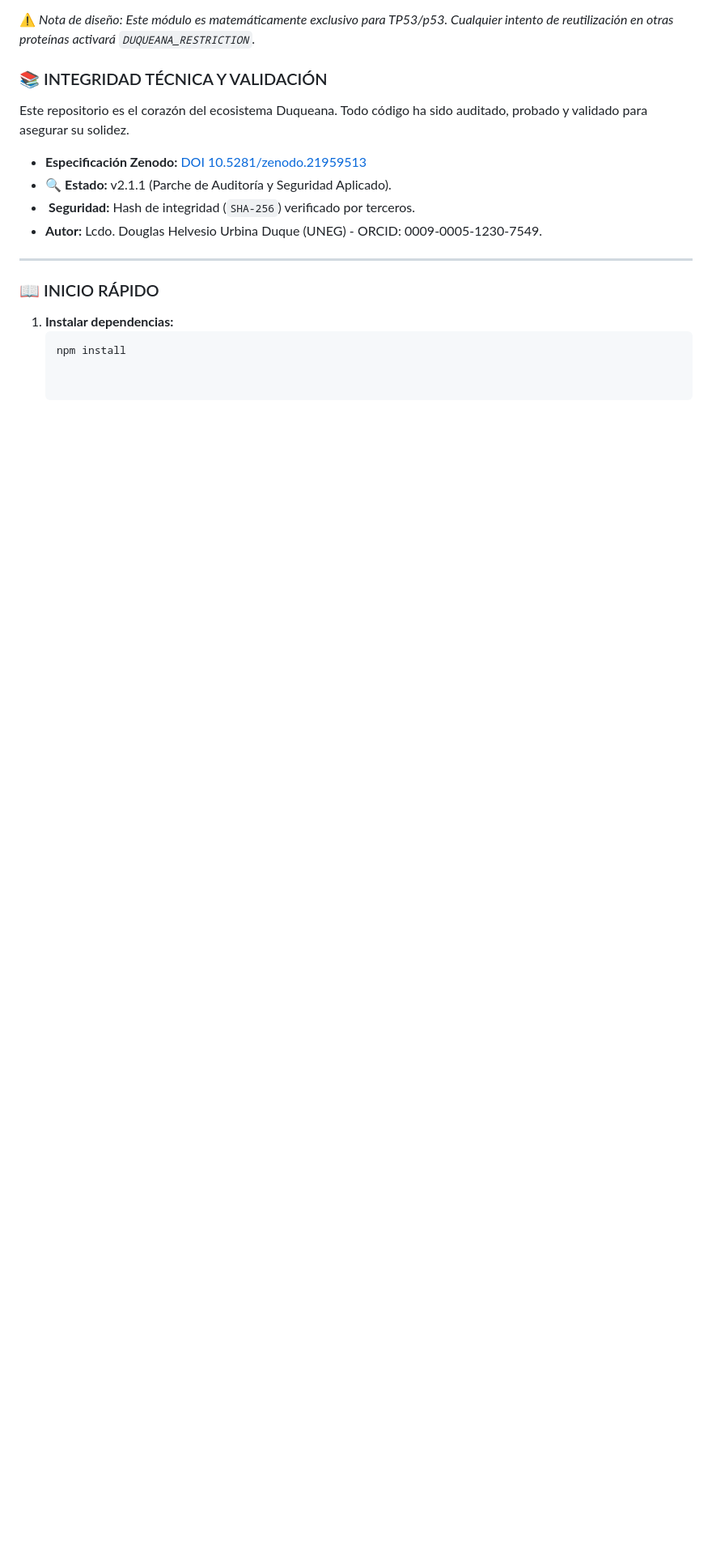
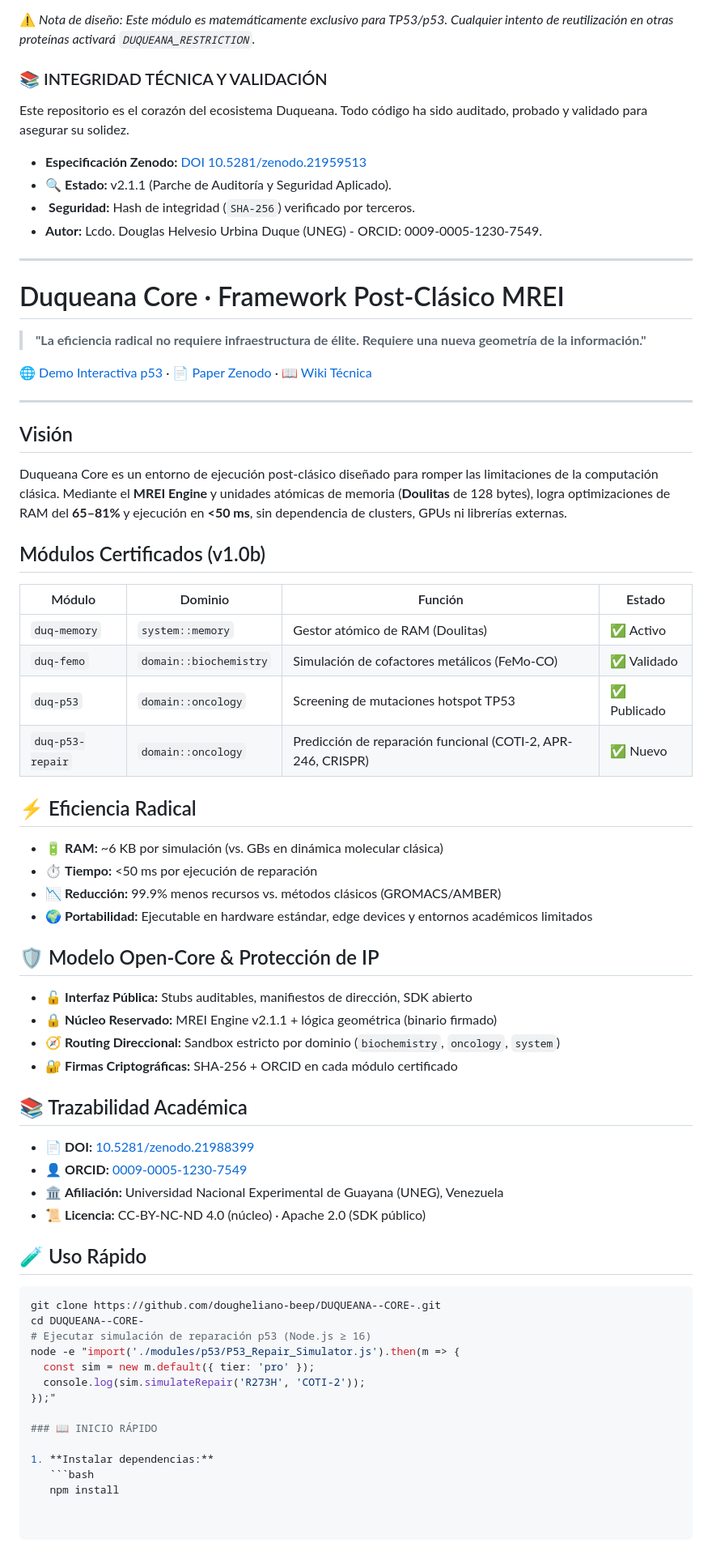
Before and after one commit to dougheliano-beep/DUQUEANA--CORE-, a Markdown page: README.md, the part around the change. Shown at 81% size. GitHub-like rendering; blank space fills up the shorter version.

Commit message:
Update README.mdgit add README.md git commit -m "Docs: Add strategic README v1.0b · Align modules, metrics & Open-Core model" -m "- Document core vision: post-classical execution via MREI Engine & Doulitas - Catalog certified modules (memory, femo-co, p53, repair) with domain routing - Publish efficiency metrics: ~6KB RAM · <50ms · 99.9% reduction vs classical MD - Clarify Open-Core architecture: public stubs + reserved core + directional routing - Add academic traceability: DOI, ORCID, UNEG affiliation, CC-BY-NC-ND 4.0 license - Include quick CLI usage example & scientific disclaimer for in silico predictions - Outline ecosystem roadmap: DUQ-ZIP, public SDK, Registry beta, benchmark suite  This README establishes a professional, citable entry point for academics, developers, and partners while maintaining IP protection and paradigm clarity." git push

````diff
--- a/README.md
+++ b/README.md
@@ -76,6 +76,52 @@ Este repositorio es el corazón del ecosistema Duqueana. Todo código ha sido au
 -  **Autor:** Lcdo. Douglas Helvesio Urbina Duque (UNEG) - ORCID: 0009-0005-1230-7549.
 
 ---
+# Duqueana Core · Framework Post-Clásico MREI
+
+> **"La eficiencia radical no requiere infraestructura de élite. Requiere una nueva geometría de la información."**
+
+[🌐 Demo Interactiva p53](https://ovq4vc2nsoh6o.space.minimax.io/) · [📄 Paper Zenodo](https://zenodo.org/records/21988399) · [📖 Wiki Técnica](https://github.com/dougheliano-beep/DUQUEANA--CORE-/wiki)
+
+---
+
+##  Visión
+Duqueana Core es un entorno de ejecución post-clásico diseñado para romper las limitaciones de la computación clásica. Mediante el **MREI Engine** y unidades atómicas de memoria (**Doulitas** de 128 bytes), logra optimizaciones de RAM del **65–81%** y ejecución en **<50 ms**, sin dependencia de clusters, GPUs ni librerías externas.
+
+##  Módulos Certificados (v1.0b)
+| Módulo | Dominio | Función | Estado |
+|--------|---------|---------|--------|
+| `duq-memory` | `system::memory` | Gestor atómico de RAM (Doulitas) | ✅ Activo |
+| `duq-femo` | `domain::biochemistry` | Simulación de cofactores metálicos (FeMo-CO) | ✅ Validado |
+| `duq-p53` | `domain::oncology` | Screening de mutaciones hotspot TP53 | ✅ Publicado |
+| `duq-p53-repair` | `domain::oncology` | Predicción de reparación funcional (COTI-2, APR-246, CRISPR) | ✅ Nuevo |
+
+## ⚡ Eficiencia Radical
+- 🔋 **RAM:** ~6 KB por simulación (vs. GBs en dinámica molecular clásica)
+- ⏱️ **Tiempo:** <50 ms por ejecución de reparación
+- 📉 **Reducción:** 99.9% menos recursos vs. métodos clásicos (GROMACS/AMBER)
+- 🌍 **Portabilidad:** Ejecutable en hardware estándar, edge devices y entornos académicos limitados
+
+## 🛡️ Modelo Open-Core & Protección de IP
+- 🔓 **Interfaz Pública:** Stubs auditables, manifiestos de dirección, SDK abierto
+- 🔒 **Núcleo Reservado:** MREI Engine v2.1.1 + lógica geométrica (binario firmado)
+- 🧭 **Routing Direccional:** Sandbox estricto por dominio (`biochemistry`, `oncology`, `system`)
+- 🔐 **Firmas Criptográficas:** SHA-256 + ORCID en cada módulo certificado
+
+## 📚 Trazabilidad Académica
+- 📄 **DOI:** [10.5281/zenodo.21988399](https://zenodo.org/records/21988399)
+- 👤 **ORCID:** [0009-0005-1230-7549](https://orcid.org/0009-0005-1230-7549)
+- 🏛️ **Afiliación:** Universidad Nacional Experimental de Guayana (UNEG), Venezuela
+- 📜 **Licencia:** CC-BY-NC-ND 4.0 (núcleo) · Apache 2.0 (SDK público)
+
+## 🧪 Uso Rápido
+```bash
+git clone https://github.com/dougheliano-beep/DUQUEANA--CORE-.git
+cd DUQUEANA--CORE-
+# Ejecutar simulación de reparación p53 (Node.js ≥ 16)
+node -e "import('./modules/p53/P53_Repair_Simulator.js').then(m => {
+  const sim = new m.default({ tier: 'pro' });
+  console.log(sim.simulateRepair('R273H', 'COTI-2'));
+});"
 
 ### 📖 INICIO RÁPIDO
 
````
